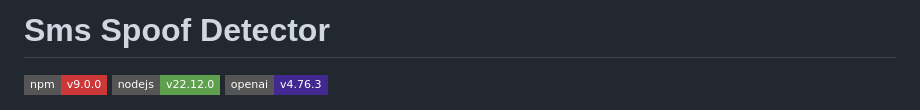
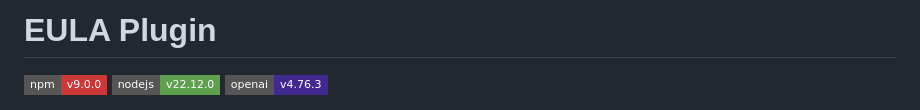
Before and after one commit to Data-and-Design-Lab/EULA-plugin, a Markdown page: readme.md, the part around the change. Rendered like a GitHub page; badges without logos.

```diff
--- a/readme.md
+++ b/readme.md
@@ -1,5 +1,4 @@
-# Sms Spoof Detector
-
+# EULA Plugin
 [![Python Version][npm-image]][npm-url]
 [![FastAPI Version][node-image]][node-url]
 [![Scikit Version][openai-image]][openai-url]
```
